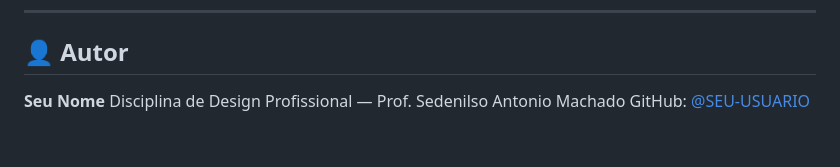
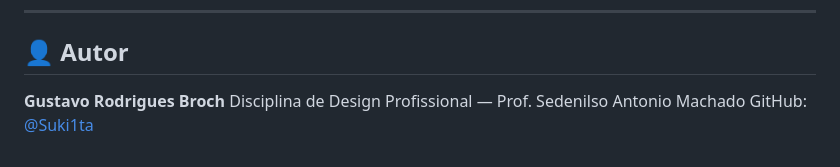
Before and after one commit to suki1ta/site-para-auto-center, a Markdown page: README.md, the part around the change. Rendered like a GitHub page.

```diff
--- a/README.md
+++ b/README.md
@@ -150,6 +150,6 @@ Distribuído sob a licença **MIT**. Consulte o arquivo [LICENSE](LICENSE) para
 
 ## 👤 Autor
 
-**Seu Nome**
+**Gustavo Rodrigues Broch**
 Disciplina de Design Profissional — Prof. Sedenilso Antonio Machado
-GitHub: [@SEU-USUARIO](https://github.com/SEU-USUARIO)
+GitHub: [@Suki1ta](https://github.com/Suki1ta)
```
